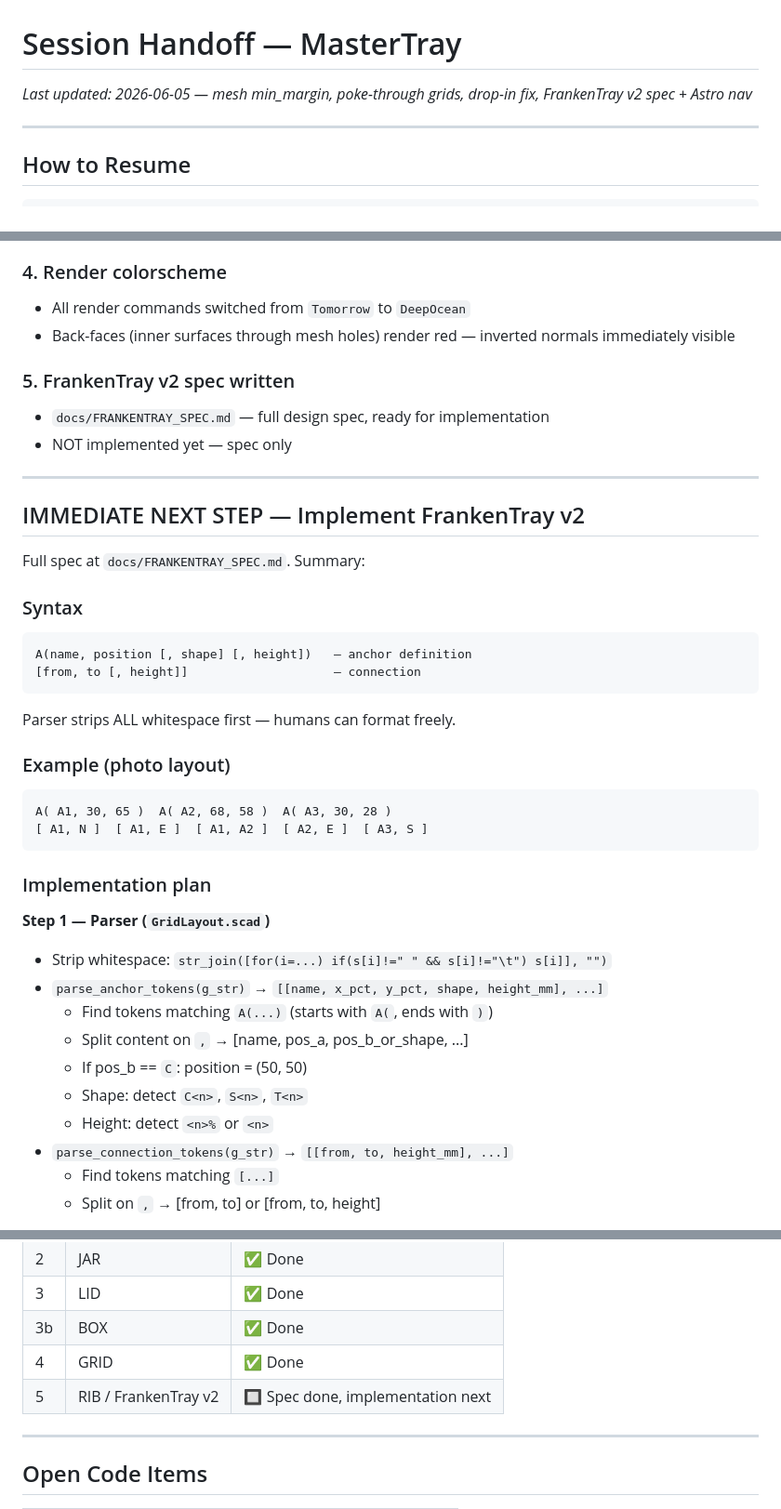
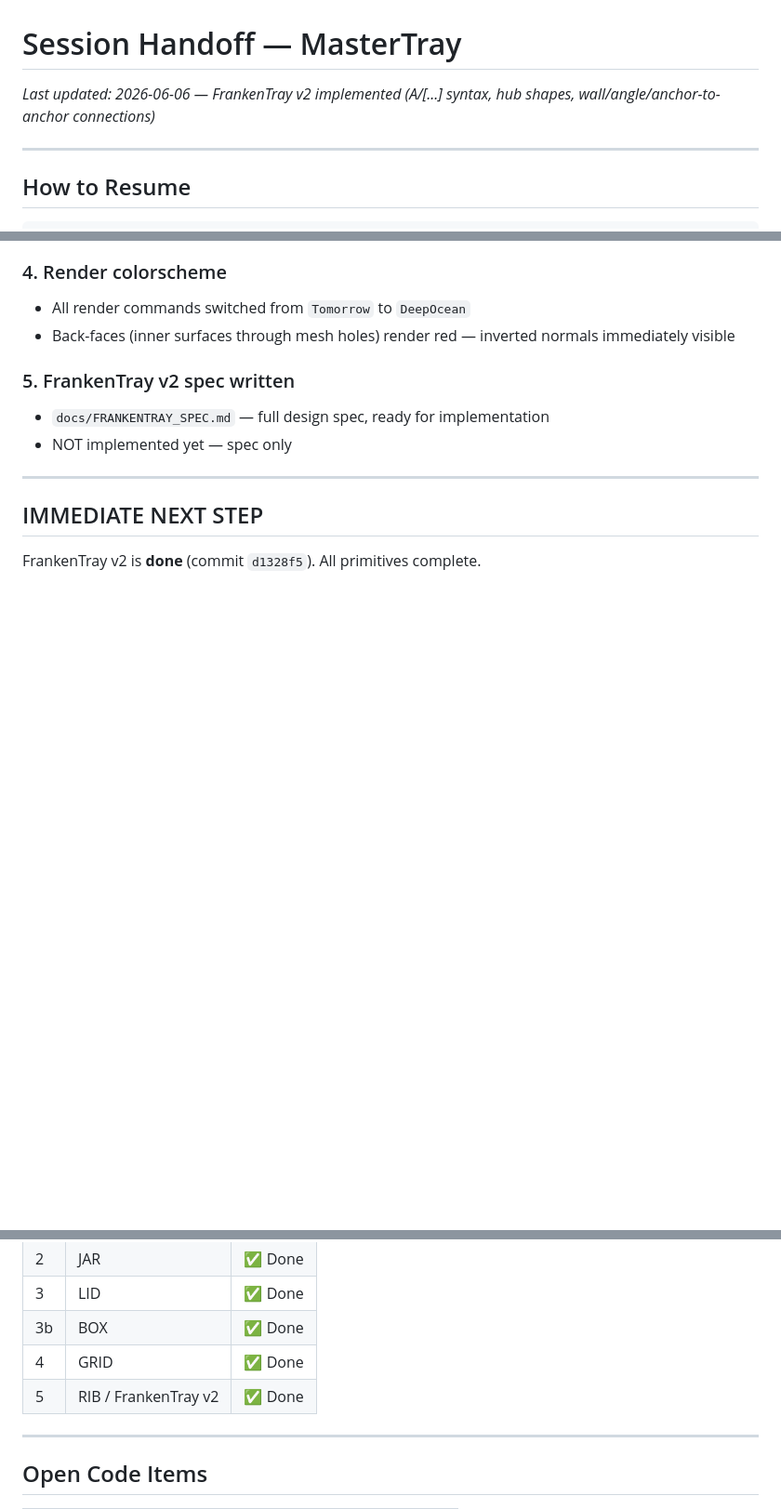
Before and after one commit to Soda-Ximui/MasterTray, a Markdown page: docs/HANDOFF.md, 3 parts joined by grey strips. Shown at 93% size. GitHub-like rendering; blank space fills up the shorter version.

Commit message:
docs: handoff — FrankenTray v2 complete, all primitives done
Co-Authored-By: Claude Sonnet 4.6 <noreply@anthropic.com>

````diff
--- a/docs/HANDOFF.md
+++ b/docs/HANDOFF.md
@@ -1,5 +1,5 @@
 # Session Handoff — MasterTray
-_Last updated: 2026-06-05 — mesh min_margin, poke-through grids, drop-in fix, FrankenTray v2 spec + Astro nav_
+_Last updated: 2026-06-06 — FrankenTray v2 implemented (A/[...] syntax, hub shapes, wall/angle/anchor-to-anchor connections)_
 
 ---
 
@@ -67,35 +67,7 @@ bcc83d6 fix: jar floor strut% now relative to visible inner diameter
 
 ---
 
-## IMMEDIATE NEXT STEP — Implement FrankenTray v2
+## IMMEDIATE NEXT STEP
 
-Full spec at `docs/FRANKENTRAY_SPEC.md`. Summary:
+FrankenTray v2 is **done** (commit `d1328f5`). All primitives complete.
 
-### Syntax
-```
-A(name, position [, shape] [, height])   — anchor definition
-[from, to [, height]]                    — connection
-```
-
-Parser strips ALL whitespace first — humans can format freely.
-
-### Example (photo layout)
-```
-A( A1, 30, 65 )  A( A2, 68, 58 )  A( A3, 30, 28 )
-[ A1, N ]  [ A1, E ]  [ A1, A2 ]  [ A2, E ]  [ A3, S ]
-```
-
-### Implementation plan
-
-**Step 1 — Parser (`GridLayout.scad`)**
-- Strip whitespace: `str_join([for(i=...) if(s[i]!=" " && s[i]!="\t") s[i]], "")`
-- `parse_anchor_tokens(g_str)` → `[[name, x_pct, y_pct, shape, height_mm], ...]`
-  - Find tokens matching `A(...)` (starts with `A(`, ends with `)`)
-  - Split content on `,` → [name, pos_a, pos_b_or_shape, ...]
-  - If pos_b == `C`: position = (50, 50)
-  - Shape: detect `C<n>`, `S<n>`, `T<n>`
-  - Height: detect `<n>%` or `<n>`
-- `parse_connection_tokens(g_str)` → `[[from, to, height_mm], ...]`
-  - Find tokens matching `[...]`
-  - Split on `,` → [from, to] or [from, to, height]
-
@@ -192,7 +137,7 @@ $o = "C:\Program Files\OpenSCAD\openscad.com"
 | 3 | LID | ✅ Done |
 | 3b | BOX | ✅ Done |
 | 4 | GRID | ✅ Done |
-| 5 | RIB / FrankenTray v2 | 🔲 Spec done, implementation next |
+| 5 | RIB / FrankenTray v2 | ✅ Done |
 
 ---
 
````
Also changed, not shown: other parts of docs/HANDOFF.md (+1 -28 lines).
